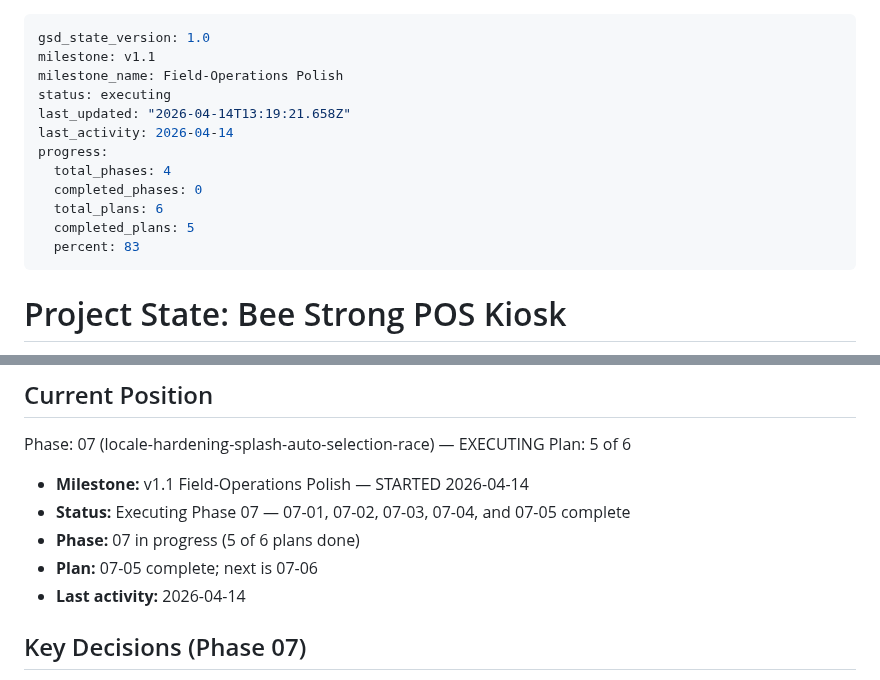
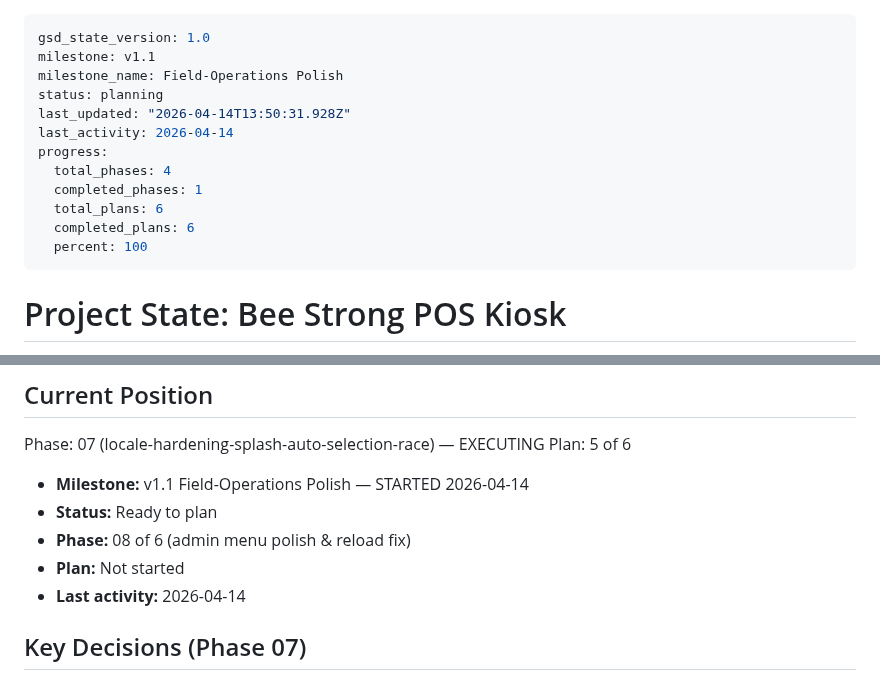
Before and after one commit to hyprem/bsfpos, a Markdown page: .planning/STATE.md, 2 parts joined by grey strips. GitHub-like rendering.

Commit message:
docs(phase-07): complete phase execution
Code-side verification: 4/4 must-haves satisfied (LOCALE-01 + SPLASH-01).
Live-kiosk UAT deferred to next maintenance visit — tracked in 07-HUMAN-UAT.md.

```diff
--- a/.planning/STATE.md
+++ b/.planning/STATE.md
@@ -2,15 +2,15 @@
 gsd_state_version: 1.0
 milestone: v1.1
 milestone_name: Field-Operations Polish
-status: executing
-last_updated: "2026-04-14T13:19:21.658Z"
+status: planning
+last_updated: "2026-04-14T13:50:31.928Z"
 last_activity: 2026-04-14
 progress:
   total_phases: 4
-  completed_phases: 0
+  completed_phases: 1
   total_plans: 6
-  completed_plans: 5
-  percent: 83
+  completed_plans: 6
+  percent: 100
 ---
 
 # Project State: Bee Strong POS Kiosk
@@ -29,9 +29,9 @@ Phase: 07 (locale-hardening-splash-auto-selection-race) — EXECUTING
 Plan: 5 of 6
 
 - **Milestone:** v1.1 Field-Operations Polish — STARTED 2026-04-14
-- **Status:** Executing Phase 07 — 07-01, 07-02, 07-03, 07-04, and 07-05 complete
-- **Phase:** 07 in progress (5 of 6 plans done)
-- **Plan:** 07-05 complete; next is 07-06
+- **Status:** Ready to plan
+- **Phase:** 08 of 6 (admin menu polish & reload fix)
+- **Plan:** Not started
 - **Last activity:** 2026-04-14
 
 ## Key Decisions (Phase 07)
```
Also changed, not shown: .planning/ROADMAP.md (+1 -1 lines), 1 other file.
